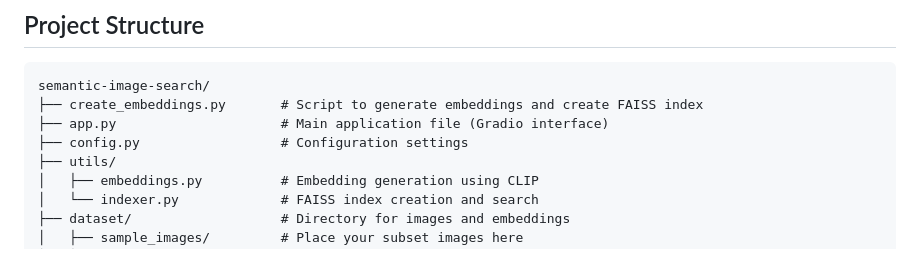
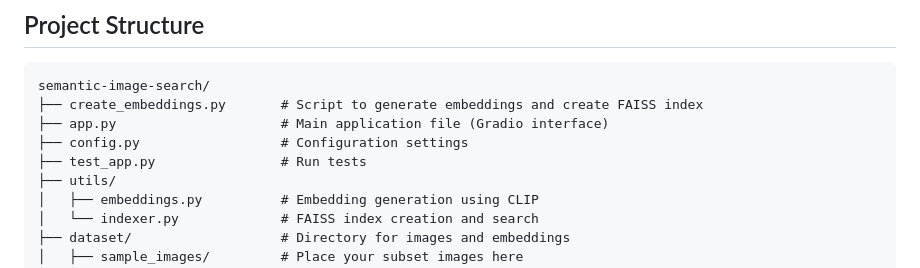
Before and after one commit to mzwaMoj/semantic-image-search, a Markdown page: README.md, the part around the change. GitHub-like rendering.

```diff
--- a/README.md
+++ b/README.md
@@ -110,6 +110,7 @@ semantic-image-search/
 ├── create_embeddings.py       # Script to generate embeddings and create FAISS index
 ├── app.py                     # Main application file (Gradio interface)
 ├── config.py                  # Configuration settings
+├── test_app.py                # Run tests
 ├── utils/
 │   ├── embeddings.py          # Embedding generation using CLIP
 │   └── indexer.py             # FAISS index creation and search
```
